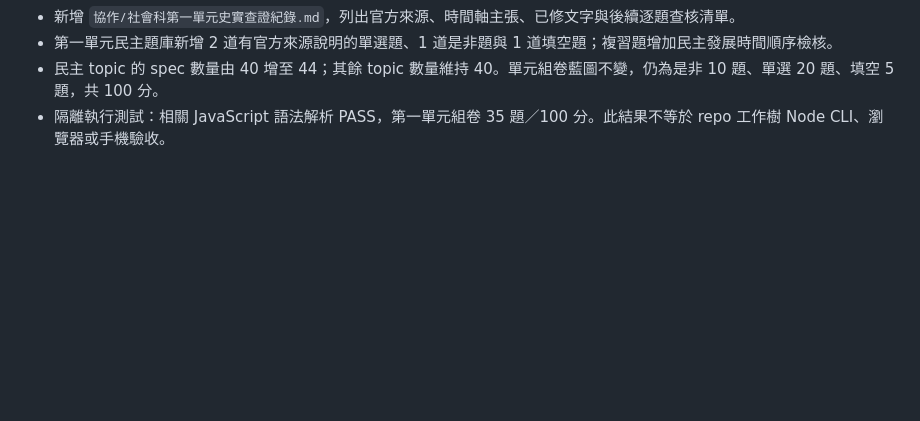
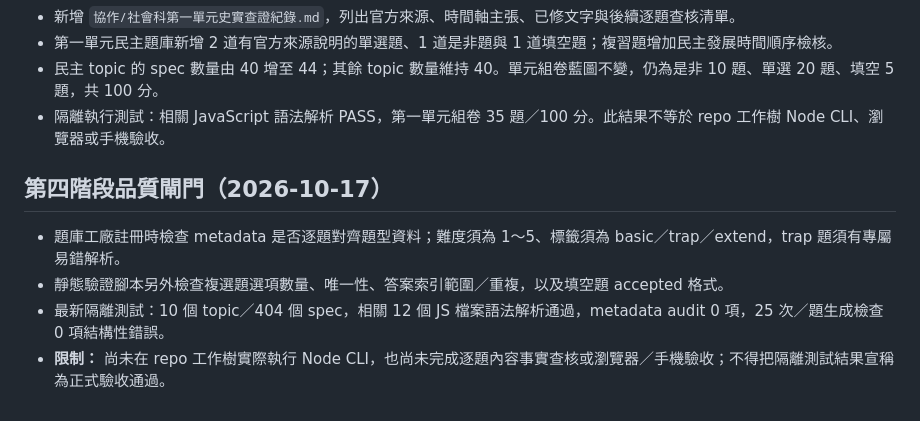
Before and after one commit to jikong0709/guangyan-learning-center-pwa, a Markdown page: 協作/康軒版六上社會_單元學習與命題規格.md, the part around the change. Rendered like a GitHub page; blank space fills up the shorter version.

Commit message:
docs(social): document bank validation contracts

```diff
--- a/協作/康軒版六上社會_單元學習與命題規格.md
+++ b/協作/康軒版六上社會_單元學習與命題規格.md
@@ -207,3 +207,11 @@
 - 第一單元民主題庫新增 2 道有官方來源說明的單選題、1 道是非題與 1 道填空題；複習題增加民主發展時間順序檢核。
 - 民主 topic 的 spec 數量由 40 增至 44；其餘 topic 數量維持 40。單元組卷藍圖不變，仍為是非 10 題、單選 20 題、填空 5 題，共 100 分。
 - 隔離執行測試：相關 JavaScript 語法解析 PASS，第一單元組卷 35 題／100 分。此結果不等於 repo 工作樹 Node CLI、瀏覽器或手機驗收。
+
+
+## 第四階段品質閘門（2026-10-17）
+
+- 題庫工廠註冊時檢查 metadata 是否逐題對齊題型資料；難度須為 1～5、標籤須為 basic／trap／extend，trap 題須有專屬易錯解析。
+- 靜態驗證腳本另外檢查複選題選項數量、唯一性、答案索引範圍／重複，以及填空題 accepted 格式。
+- 最新隔離測試：10 個 topic／404 個 spec，相關 12 個 JS 檔案語法解析通過，metadata audit 0 項，25 次／題生成檢查 0 項結構性錯誤。
+- **限制：** 尚未在 repo 工作樹實際執行 Node CLI，也尚未完成逐題內容事實查核或瀏覽器／手機驗收；不得把隔離測試結果宣稱為正式驗收通過。
```
